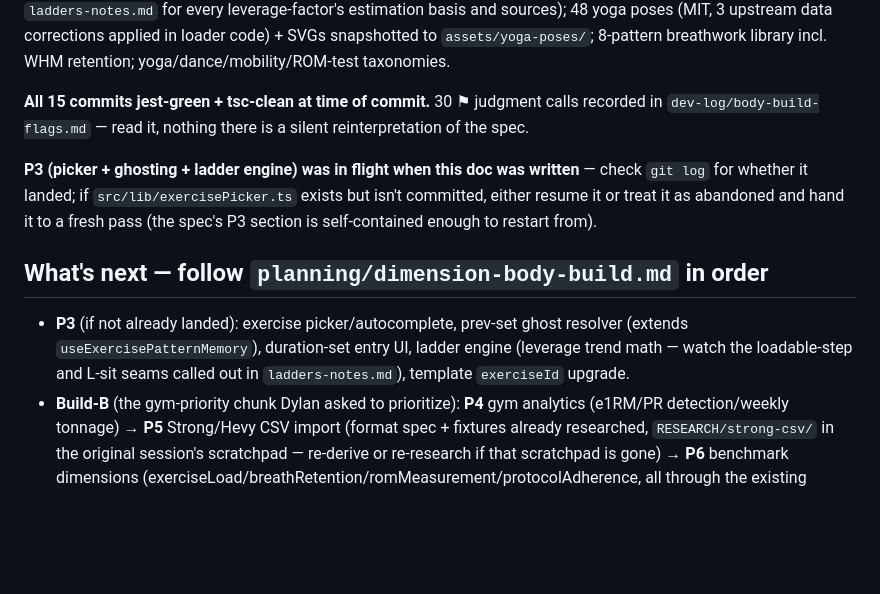
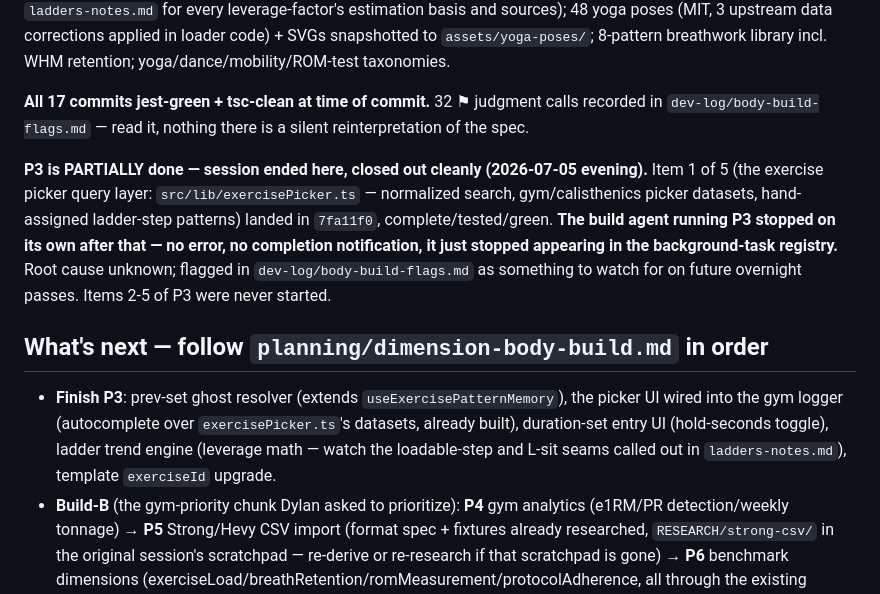
Before and after one commit to dolkon2/health-coach, a Markdown page: dev-log/body-build-handoff.md, the part around the change. Drawn GitHub-style; blank space fills up the shorter version.

Commit message:
docs(body): close out session — true final state, stalled-pass flag
Corrects the handoff doc and session prompt to reflect what actually
landed (P3 is 1/5 done, not "in flight") and records the background
build agent silently stopping mid-pass as a flag for future overnight
runs to watch for.

Co-Authored-By: Claude Sonnet 5 <noreply@anthropic.com>

```diff
--- a/dev-log/body-build-handoff.md
+++ b/dev-log/body-build-handoff.md
@@ -44,20 +44,25 @@ estimation basis and sources); 48 yoga poses (MIT, 3 upstream data corrections a
 in loader code) + SVGs snapshotted to `assets/yoga-poses/`; 8-pattern breathwork
 library incl. WHM retention; yoga/dance/mobility/ROM-test taxonomies.
 
-**All 15 commits jest-green + tsc-clean at time of commit.** 30 ⚑ judgment calls
+**All 17 commits jest-green + tsc-clean at time of commit.** 32 ⚑ judgment calls
 recorded in `dev-log/body-build-flags.md` — read it, nothing there is a silent
 reinterpretation of the spec.
 
-**P3 (picker + ghosting + ladder engine) was in flight when this doc was written** —
-check `git log` for whether it landed; if `src/lib/exercisePicker.ts` exists but isn't
-committed, either resume it or treat it as abandoned and hand it to a fresh pass
-(the spec's P3 section is self-contained enough to restart from).
+**P3 is PARTIALLY done — session ended here, closed out cleanly (2026-07-05 evening).**
+Item 1 of 5 (the exercise picker query layer: `src/lib/exercisePicker.ts` — normalized
+search, gym/calisthenics picker datasets, hand-assigned ladder-step patterns) landed in
+`7fa11f0`, complete/tested/green. **The build agent running P3 stopped on its own after
+that — no error, no completion notification, it just stopped appearing in the
+background-task registry.** Root cause unknown; flagged in `dev-log/body-build-flags.md`
+as something to watch for on future overnight passes. Items 2-5 of P3 were never
+started.
 
 ## What's next — follow `planning/dimension-body-build.md` in order
 
-- **P3** (if not already landed): exercise picker/autocomplete, prev-set ghost resolver
-  (extends `useExercisePatternMemory`), duration-set entry UI, ladder engine (leverage
-  trend math — watch the loadable-step and L-sit seams called out in
+- **Finish P3**: prev-set ghost resolver (extends `useExercisePatternMemory`), the
+  picker UI wired into the gym logger (autocomplete over `exercisePicker.ts`'s
+  datasets, already built), duration-set entry UI (hold-seconds toggle), ladder trend
+  engine (leverage math — watch the loadable-step and L-sit seams called out in
   `ladders-notes.md`), template `exerciseId` upgrade.
 - **Build-B** (the gym-priority chunk Dylan asked to prioritize): **P4** gym analytics
   (e1RM/PR detection/weekly tonnage) → **P5** Strong/Hevy CSV import (format spec +
```
Also changed, not shown: dev-log/body-build-flags.md (+2 -0 lines), dev-log/body-build-session-prompt.md (+13 -1 lines).
